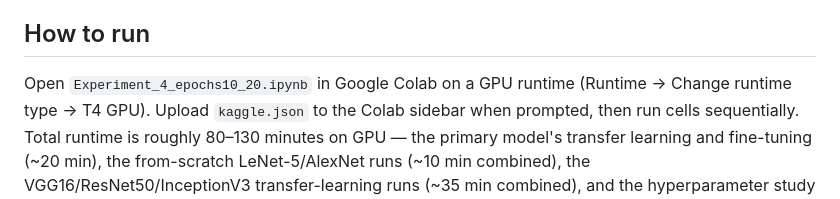
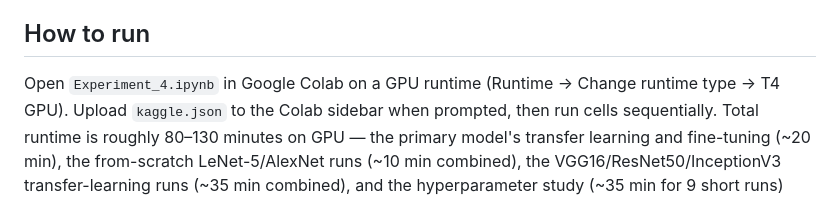
Before and after one commit to Ankith-Davey/Deep-Learning-Lab-Ankith-24011101004, a Markdown page: Lab 4/README.md, the part around the change. GitHub-like rendering.

Commit message:
all files added
Updated the notebook file name for running experiments.

```diff
--- a/Lab 4/README.md
+++ b/Lab 4/README.md
@@ -18,7 +18,7 @@ metrics — precision, recall, F1, confusion matrix)
 
 ## How to run
 
-Open `Experiment_4_epochs10_20.ipynb` in Google Colab on a GPU runtime
+Open `Experiment_4.ipynb` in Google Colab on a GPU runtime
 (Runtime → Change runtime type → T4 GPU). Upload `kaggle.json` to the Colab
 sidebar when prompted, then run cells sequentially. Total runtime is
 roughly 80–130 minutes on GPU — the primary model's transfer learning and
```
